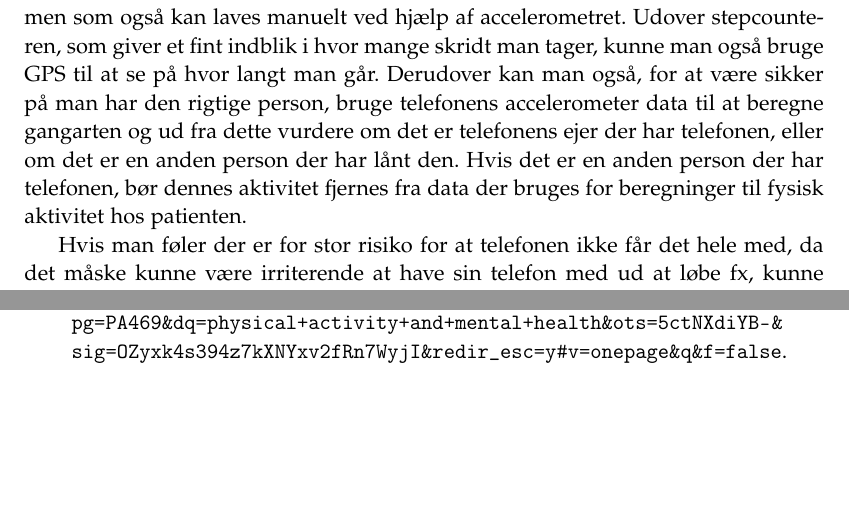
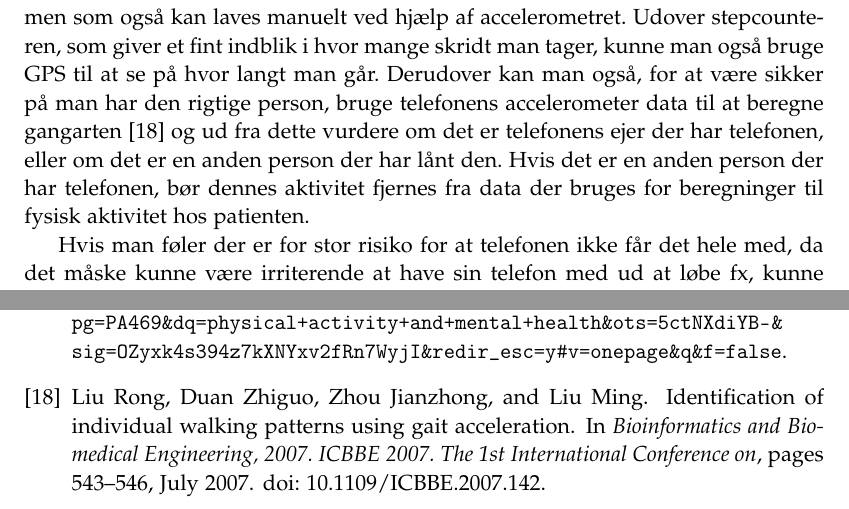
Before and after one commit to lgrave11/P8-Report, a LaTeX thesis (Report/master.tex, which reads Report/Bibliography.bib, Report/indhold/analyse/aktivitetKontext.tex): two parts of pages 24 and 30 of 30, joined at a grey line, cut so that both start at the same text, the shorter picture padded with empty space. Compiled offline with pdfLaTeX; a LaTeX package or settings file that is missing is left out.

Commit message:
tilføjet kilde til accelerometer til gangartbestemmelse

```diff
--- a/Report/Bibliography.bib
+++ b/Report/Bibliography.bib
@@ -259,3 +259,13 @@
   Owner                    = {Lars},
   Timestamp                = {2015.02.2}
 }
+
+@INPROCEEDINGS{4272626,
+author={Liu Rong and Duan Zhiguo and Zhou Jianzhong and Liu Ming},
+booktitle={Bioinformatics and Biomedical Engineering, 2007. ICBBE 2007. The 1st International Conference on},
+title={Identification of Individual Walking Patterns Using Gait Acceleration},
+year={2007},
+month={July},
+pages={543-546},
+keywords={accelerometers;gait analysis;acceleration signals;accelerometer;dynamic time warping algorithm;gait cycles;gait feature code;individual walking patterns;nonlinear time normalization;three-dimensional gait acceleration signal;wearable gait acceleration acquiring system;Acceleration;Accelerometers;Biometrics;Data mining;Humans;Leg;Legged locomotion;Pattern recognition;Sequences;Signal processing},
+doi={10.1109/ICBBE.2007.142},}
--- a/Report/indhold/analyse/aktivitetKontext.tex
+++ b/Report/indhold/analyse/aktivitetKontext.tex
@@ -24,7 +24,7 @@ Hvis en patient bliver gjort opmærksom på at deres aktivitet falder har de mul
 I en smartphone er der mange sensorer som kan bruges til at få et indblik i den fysiske aktivitet hos smartphonens ejer.
 Den primære sensor her er en stepcounter, som der findes standard i alle android telefoner med API version 19 eller derover men som også kan laves manuelt ved hjælp af accelerometret.
 Udover stepcounteren, som giver et fint indblik i hvor mange skridt man tager, kunne man også bruge GPS til at se på hvor langt man går.
-Derudover kan man også, for at være sikker på man har den rigtige person, bruge telefonens accelerometer data til at beregne gangarten og ud fra dette vurdere om det er telefonens ejer der har telefonen, eller om det er en anden person der har lånt den.
+Derudover kan man også, for at være sikker på man har den rigtige person, bruge telefonens accelerometer data til at beregne gangarten \citep{4272626} og ud fra dette vurdere om det er telefonens ejer der har telefonen, eller om det er en anden person der har lånt den.
 Hvis det er en anden person der har telefonen, bør dennes aktivitet fjernes fra data der bruges for beregninger til fysisk aktivitet hos patienten.
 
 Hvis man føler der er for stor risiko for at telefonen ikke får det hele med, da det måske kunne være irriterende at have sin telefon med ud at løbe fx, kunne man gøre brug af andre former for måleudstyr.
```
